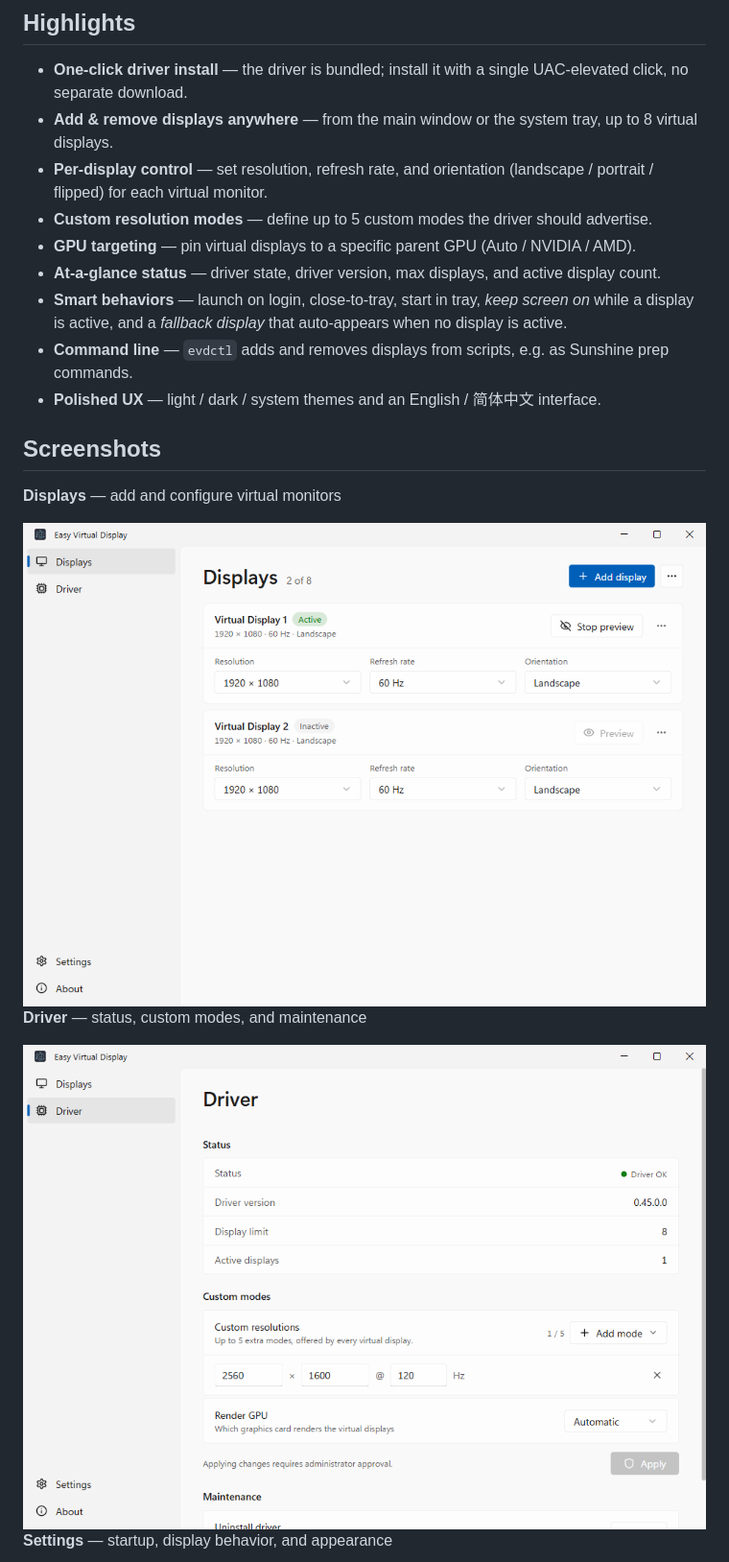
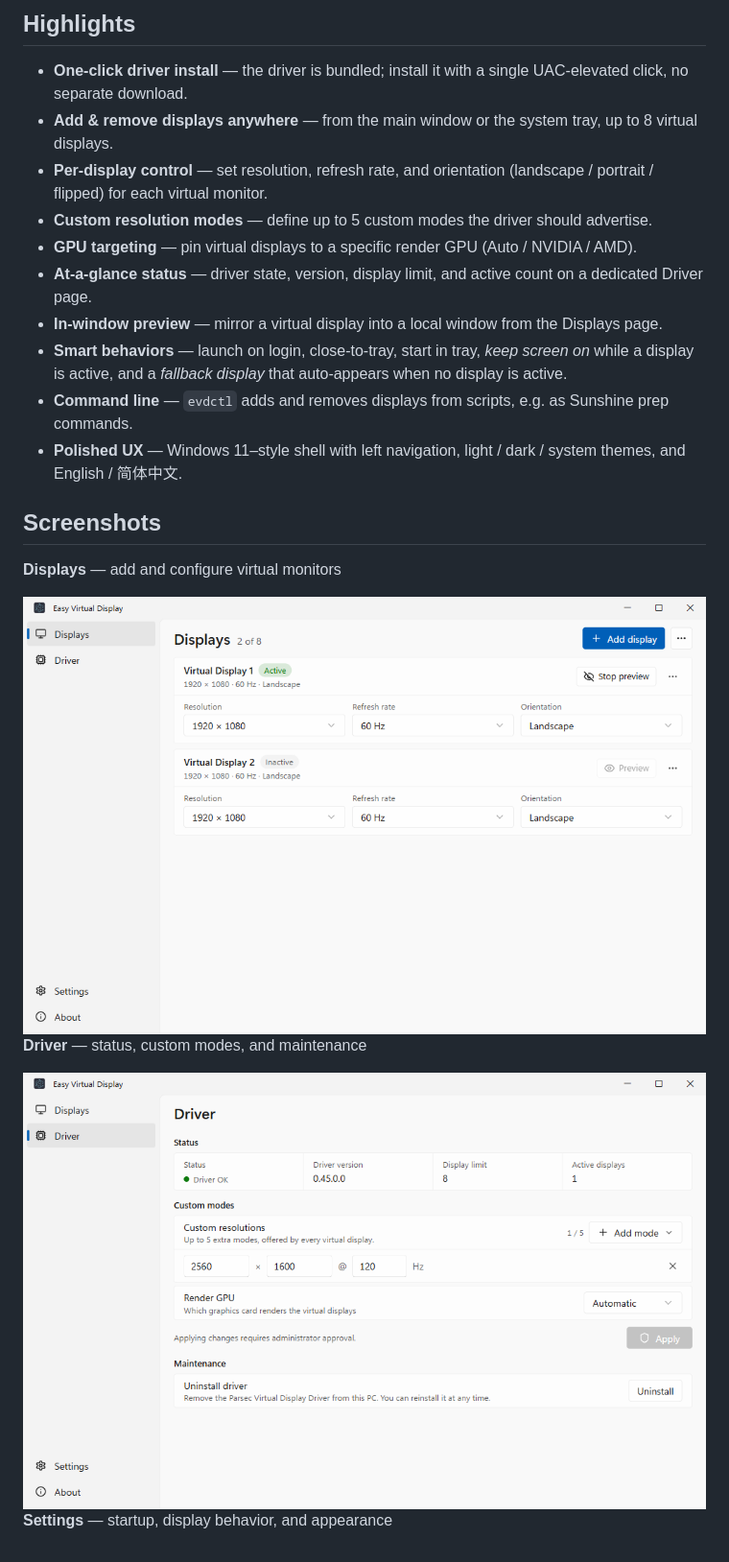
Before and after one commit to KtzeAbyss/Easy-Virtual-Display, a Markdown page: README.md, the part around the change. Shown at 96% size. Drawn GitHub-style; pictures changed too: docs/screenshots/en-displays.png, docs/screenshots/en-driver.png.

```diff
--- a/README.md
+++ b/README.md
@@ -16,11 +16,12 @@ It builds on the early concept of [nomi-san/parsec-vdd](https://github.com/nomi-
 - **Add & remove displays anywhere** — from the main window or the system tray, up to 8 virtual displays.
 - **Per-display control** — set resolution, refresh rate, and orientation (landscape / portrait / flipped) for each virtual monitor.
 - **Custom resolution modes** — define up to 5 custom modes the driver should advertise.
-- **GPU targeting** — pin virtual displays to a specific parent GPU (Auto / NVIDIA / AMD).
-- **At-a-glance status** — driver state, driver version, max displays, and active display count.
+- **GPU targeting** — pin virtual displays to a specific render GPU (Auto / NVIDIA / AMD).
+- **At-a-glance status** — driver state, version, display limit, and active count on a dedicated Driver page.
+- **In-window preview** — mirror a virtual display into a local window from the Displays page.
 - **Smart behaviors** — launch on login, close-to-tray, start in tray, *keep screen on* while a display is active, and a *fallback display* that auto-appears when no display is active.
 - **Command line** — `evdctl` adds and removes displays from scripts, e.g. as Sunshine prep commands.
-- **Polished UX** — light / dark / system themes and an English / 简体中文 interface.
+- **Polished UX** — Windows 11–style shell with left navigation, light / dark / system themes, and English / 简体中文.
 
 ## Screenshots
 
```
Also changed, not shown: README.zh-CN.md (+4 -3 lines), docs/screenshots/en-settings.png, docs/screenshots/zh-displays.png, docs/screenshots/zh-driver.png, docs/screenshots/zh-settings.png.
